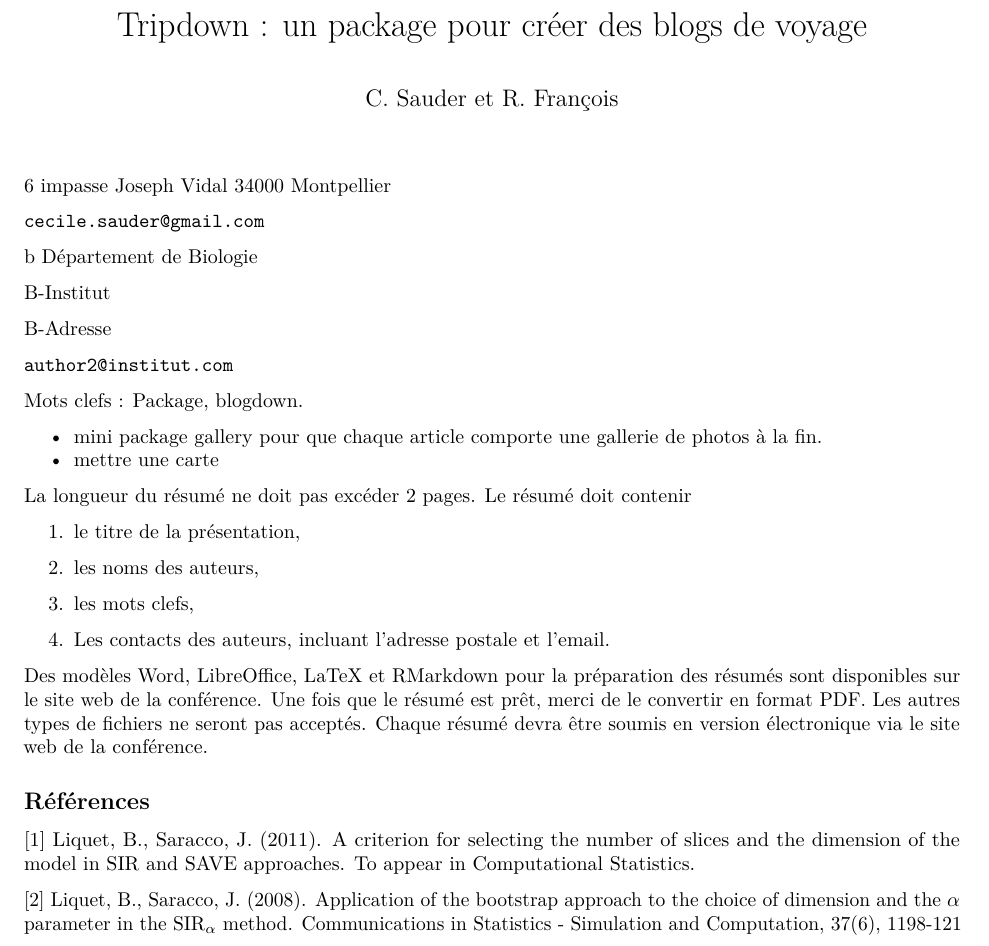
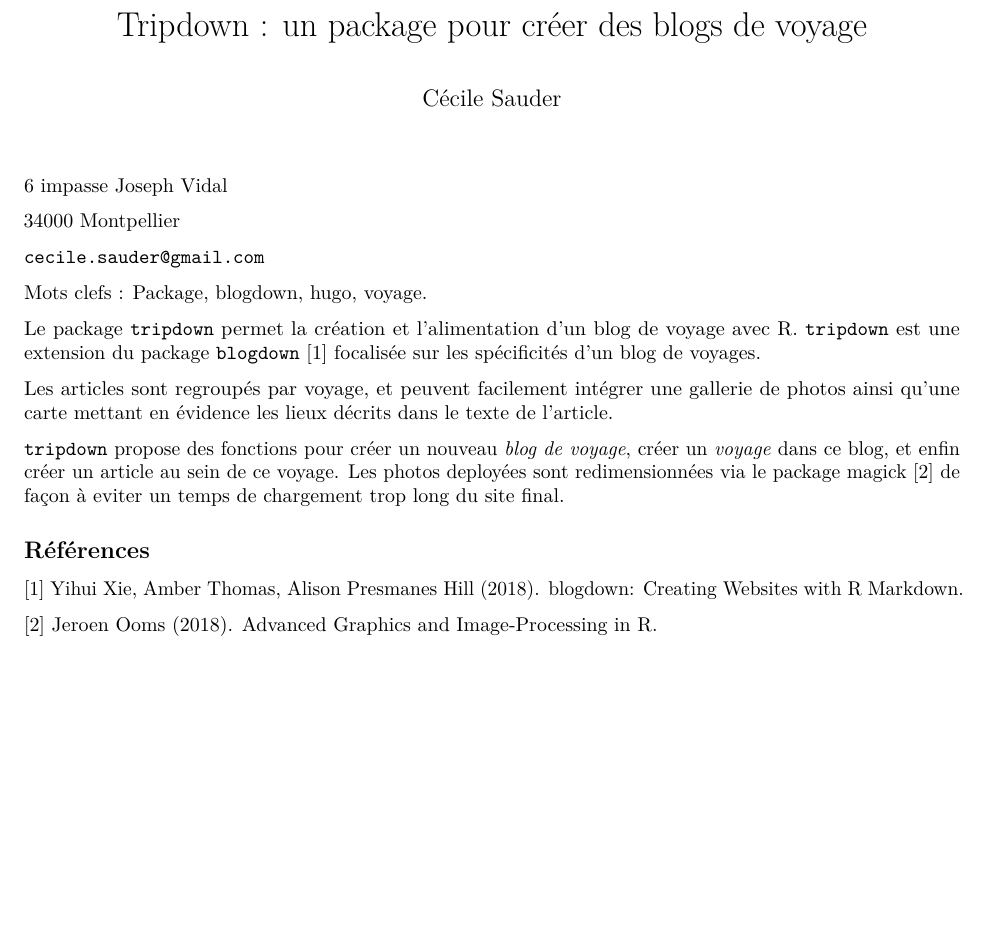
Before and after one commit to cecilesauder/tripdown, an R Markdown document (abstract/abstract_RR.Rmd): part of the page, cut so that both start at the same text, the shorter picture padded with empty space. Rendered offline with R 4.5, knitr and Pandoc, then LaTeX, with nearby package versions.

Commit message:
passe sur l'asbtract

````diff
--- a/abstract/abstract_RR.Rmd
+++ b/abstract/abstract_RR.Rmd
@@ -1,43 +1,32 @@
 ---
 title: "Tripdown : un package pour créer des blogs de voyage"
-author: "C. Sauder et R. François"
+author: "Cécile Sauder"
 output: pdf_document
 ---
 
 6 impasse Joseph Vidal
+
 34000 Montpellier
 
 ```cecile.sauder@gmail.com```
 
-b Département de Biologie
+Mots clefs : Package, blogdown, hugo, voyage.
 
-B-Institut
+Le package `tripdown` permet la création et l'alimentation
+d'un blog de voyage avec R. `tripdown` est une extension du package `blogdown` [1]
+focalisée sur les spécificités d'un blog de voyages.
 
-B-Adresse
+Les articles sont regroupés par voyage, et peuvent facilement
+intégrer une gallerie de photos ainsi qu'une carte mettant en évidence les
+lieux décrits dans le texte de l'article.
 
-```author2@institut.com```
-
-Mots clefs : Package, blogdown.
-
-
-- mini package gallery pour que chaque article comporte une gallerie de photos à la fin.
-- mettre une carte
-
-
-
-La longueur du résumé ne doit pas excéder 2 pages. Le résumé doit contenir
-
-1. le titre de la présentation,
-
-2. les noms des auteurs,
-
-3. les mots clefs,
-
-4. Les contacts des auteurs, incluant l’adresse postale et l’email.
-
-Des modèles Word, LibreOffice, LaTeX et RMarkdown pour la préparation des résumés sont disponibles sur le site web de la conférence. Une fois que le résumé est prêt, merci de le convertir en format PDF. Les autres types de fichiers ne seront pas acceptés. Chaque résumé devra être soumis en version électronique via le site web de la conférence.
+`tripdown` propose des fonctions pour créer un nouveau *blog de voyage*,
+créer un *voyage* dans ce blog, et enfin créer un article au sein de
+ce voyage. Les photos deployées sont redimensionnées via le package
+magick [2] de façon à eviter un
+temps de chargement trop long du site final.
 
 ## Références
-[1] Liquet, B., Saracco, J. (2011). A criterion for selecting the number of slices and the dimension of the model in SIR and SAVE approaches. To appear in Computational Statistics.
+[1] Yihui Xie, Amber Thomas, Alison Presmanes Hill (2018). blogdown: Creating Websites with R Markdown.
 
-[2] Liquet, B., Saracco, J. (2008). Application of the bootstrap approach to the choice of dimension and the $\alpha$ parameter in the SIR$_\alpha$ method. Communications in Statistics - Simulation and Computation, 37(6), 1198-121
+[2] Jeroen Ooms (2018). Advanced Graphics and Image-Processing in R.
````
